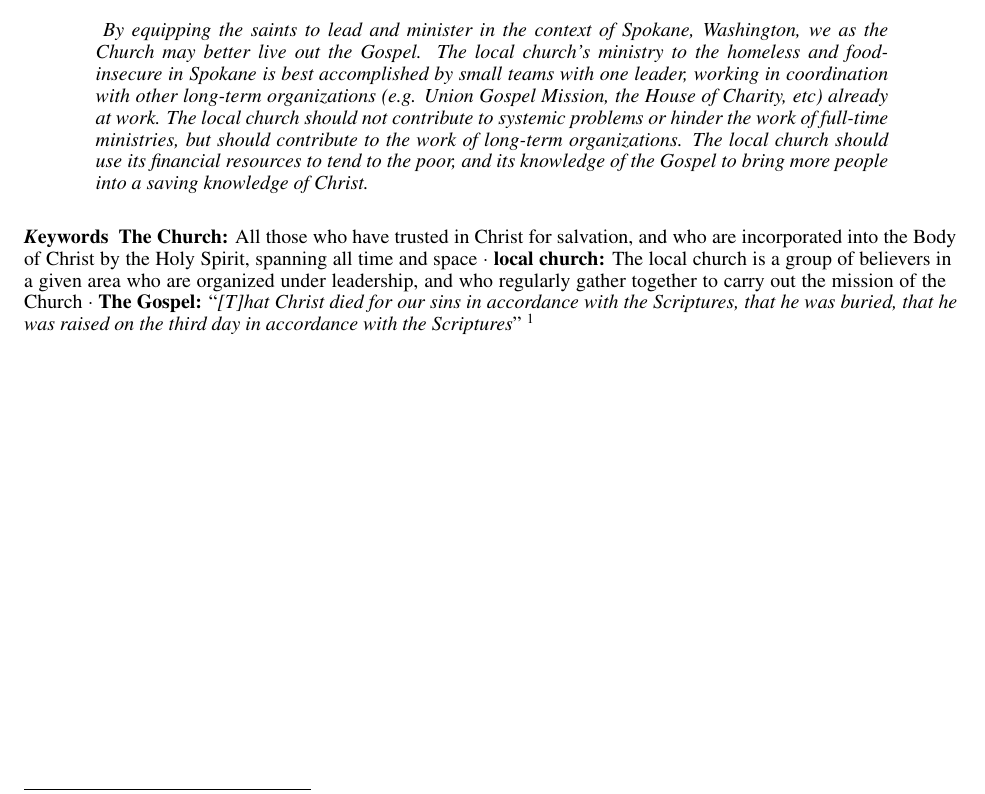
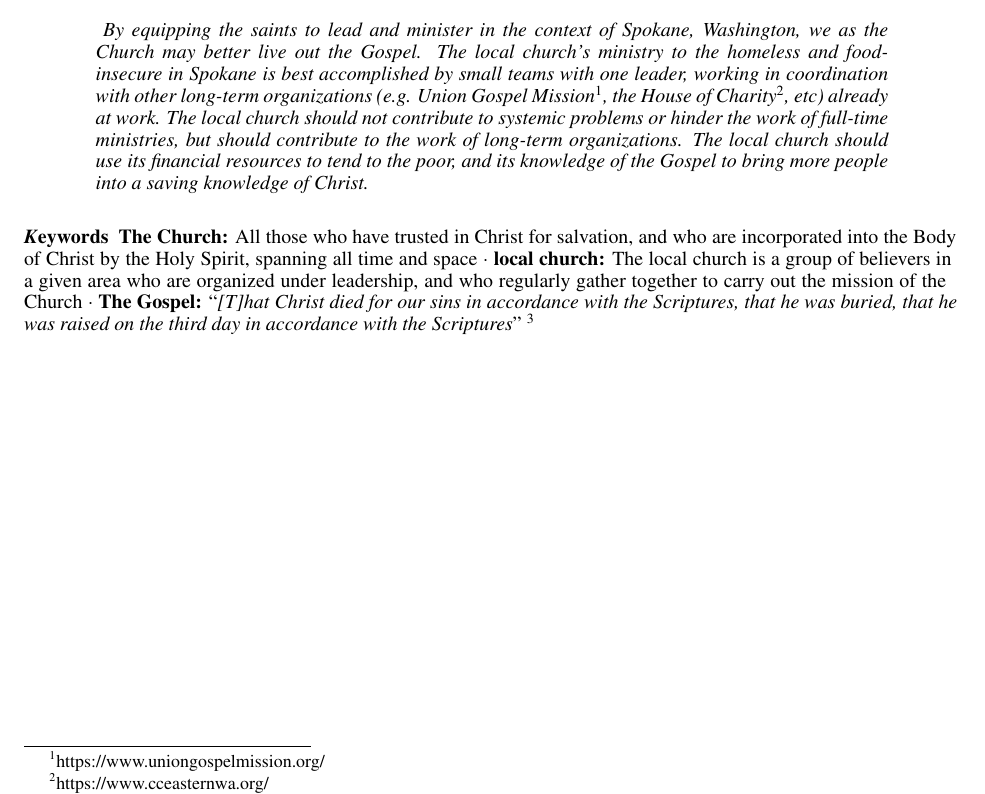
Before and after one commit to ashermancinelli/street-whitepaper, a LaTeX paper (seminar.tex): part of page 1 of 6, cut so that both start at the same text. Compiled offline with pdfLaTeX.

Commit message:
adding links for other orgs

```diff
--- a/seminar.tex
+++ b/seminar.tex
@@ -25,12 +25,12 @@
 \maketitle
 
 \begin{abstract}
-    \textit{
     % LF: local church not contributing to systemic problems, not hindering other groups already at work
     % LF: maybe give more information about other groups working in the area, give other resources for how to go about This
     % LF: If there is any part of this that is lacking, it is where the church is falling short
+    \textit{
     By equipping the saints to lead and minister in the context of Spokane, Washington, we as the Church may better live out the Gospel.
-    The local church's ministry to the homeless and food-insecure in Spokane is best accomplished by small teams with one leader, working in coordination with other long-term organizations (e.g. Union Gospel Mission, the House of Charity, etc) already at work.
+    The local church's ministry to the homeless and food-insecure in Spokane is best accomplished by small teams with one leader, working in coordination with other long-term organizations (e.g. Union Gospel Mission\footnote{https://www.uniongospelmission.org/}, the House of Charity\footnote{https://www.cceasternwa.org/}, etc) already at work.
     The local church should not contribute to systemic problems or hinder the work of full-time ministries, but should contribute to the work of long-term organizations.
     The local church should use its financial resources to tend to the poor, and its knowledge of the Gospel to bring more people into a saving knowledge of Christ.
     }
```
